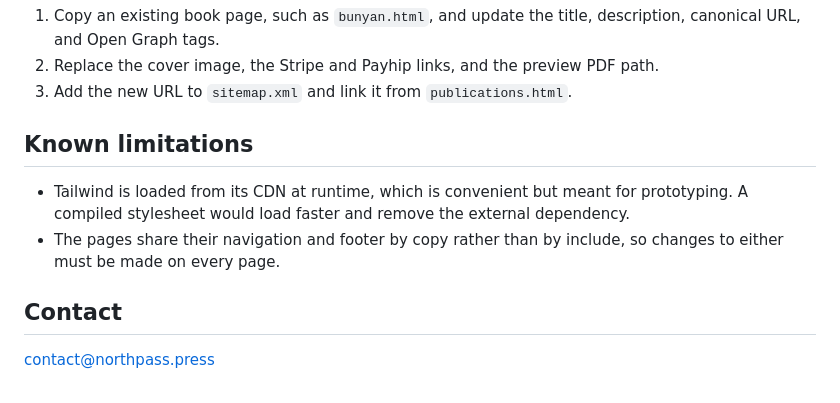
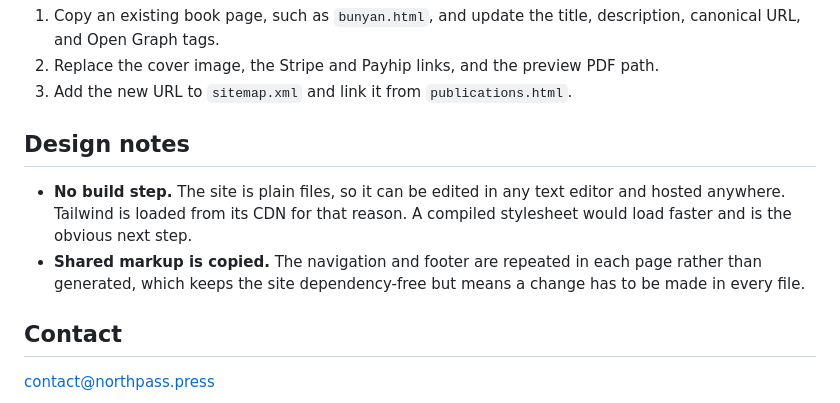
Before and after one commit to mnogradi/press-website, a Markdown page: README.md, the part around the change. Drawn GitHub-style.

Commit message:
Update README for NPP

```diff
--- a/README.md
+++ b/README.md
@@ -83,10 +83,10 @@ Notes:
 2. Replace the cover image, the Stripe and Payhip links, and the preview PDF path.
 3. Add the new URL to `sitemap.xml` and link it from `publications.html`.
 
-## Known limitations
+## Design notes
 
-- Tailwind is loaded from its CDN at runtime, which is convenient but meant for prototyping. A compiled stylesheet would load faster and remove the external dependency.
-- The pages share their navigation and footer by copy rather than by include, so changes to either must be made on every page.
+- **No build step.** The site is plain files, so it can be edited in any text editor and hosted anywhere. Tailwind is loaded from its CDN for that reason. A compiled stylesheet would load faster and is the obvious next step.
+- **Shared markup is copied.** The navigation and footer are repeated in each page rather than generated, which keeps the site dependency-free but means a change has to be made in every file.
 
 ## Contact
 
```
